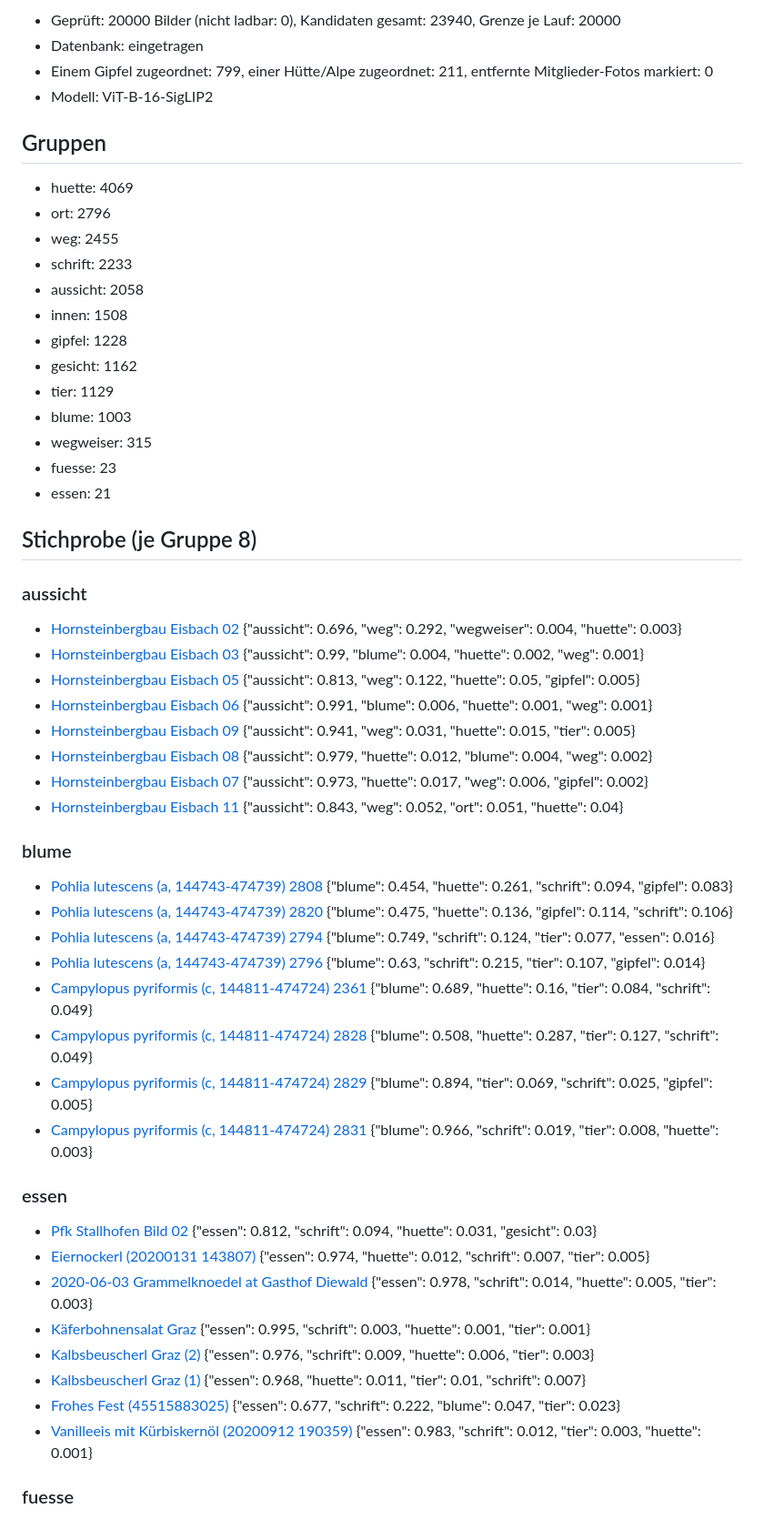
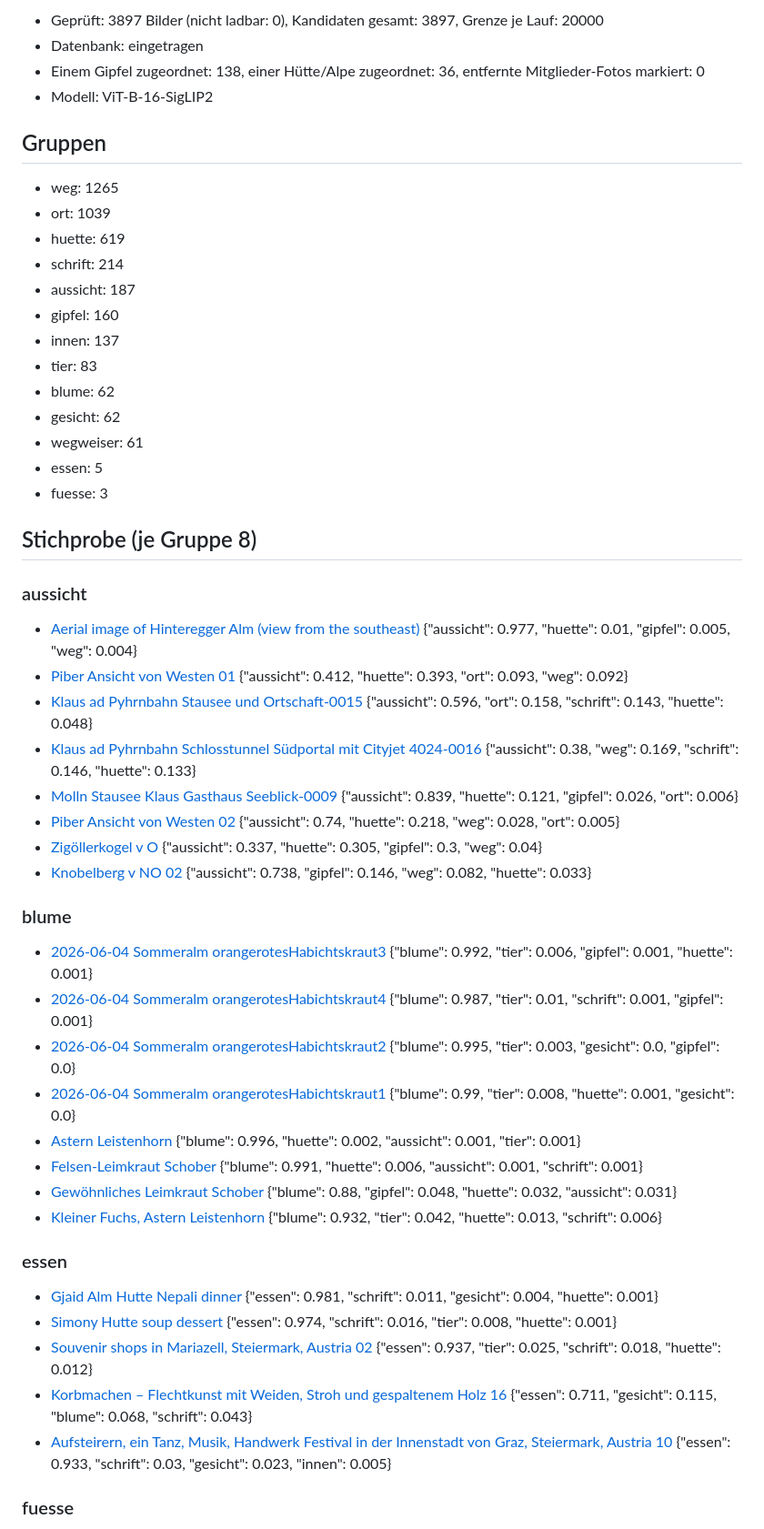
Before and after one commit to aktivvereinquerfeldein/gipfelbuch, a Markdown page: daten/fotos/Steiermark.md, the part around one of its changes. Shown at 91% size. Rendered like a GitHub page.

Commit message:
Fotos prüfen: Bericht 2026-11-10

```diff
--- a/daten/fotos/Steiermark.md
+++ b/daten/fotos/Steiermark.md
@@ -2,59 +2,56 @@
 
-- Geprüft: 20000 Bilder (nicht ladbar: 0), Kandidaten gesamt: 23940, Grenze je Lauf: 20000
+- Geprüft: 3897 Bilder (nicht ladbar: 0), Kandidaten gesamt: 3897, Grenze je Lauf: 20000
 - Datenbank: eingetragen
-- Einem Gipfel zugeordnet: 799, einer Hütte/Alpe zugeordnet: 211, entfernte Mitglieder-Fotos markiert: 0
+- Einem Gipfel zugeordnet: 138, einer Hütte/Alpe zugeordnet: 36, entfernte Mitglieder-Fotos markiert: 0
 - Modell: ViT-B-16-SigLIP2
 
 ## Gruppen
 
-- huette: 4069
-- ort: 2796
-- weg: 2455
-- schrift: 2233
-- aussicht: 2058
-- innen: 1508
-- gipfel: 1228
-- gesicht: 1162
-- tier: 1129
-- blume: 1003
-- wegweiser: 315
-- fuesse: 23
-- essen: 21
+- weg: 1265
+- ort: 1039
+- huette: 619
+- schrift: 214
+- aussicht: 187
+- gipfel: 160
+- innen: 137
+- tier: 83
+- blume: 62
+- gesicht: 62
+- wegweiser: 61
+- essen: 5
+- fuesse: 3
 
 ## Stichprobe (je Gruppe 8)
 
 ### aussicht
 
-- [Hornsteinbergbau Eisbach 02](https://commons.wikimedia.org/wiki/File:Hornsteinbergbau_Eisbach_02.jpg)  {"aussicht": 0.696, "weg": 0.292, "wegweiser": 0.004, "huette": 0.003}
-- [Hornsteinbergbau Eisbach 03](https://commons.wikimedia.org/wiki/File:Hornsteinbergbau_Eisbach_03.jpg)  {"aussicht": 0.99, "blume": 0.004, "huette": 0.002, "weg": 0.001}
-- [Hornsteinbergbau Eisbach 05](https://commons.wikimedia.org/wiki/File:Hornsteinbergbau_Eisbach_05.jpg)  {"aussicht": 0.813, "weg": 0.122, "huette": 0.05, "gipfel": 0.005}
-- [Hornsteinbergbau Eisbach 06](https://commons.wikimedia.org/wiki/File:Hornsteinbergbau_Eisbach_06.jpg)  {"aussicht": 0.991, "blume": 0.006, "huette": 0.001, "weg": 0.001}
-- [Hornsteinbergbau Eisbach 09](https://commons.wikimedia.org/wiki/File:Hornsteinbergbau_Eisbach_09.jpg)  {"aussicht": 0.941, "weg": 0.031, "huette": 0.015, "tier": 0.005}
-- [Hornsteinbergbau Eisbach 08](https://commons.wikimedia.org/wiki/File:Hornsteinbergbau_Eisbach_08.jpg)  {"aussicht": 0.979, "huette": 0.012, "blume": 0.004, "weg": 0.002}
-- [Hornsteinbergbau Eisbach 07](https://commons.wikimedia.org/wiki/File:Hornsteinbergbau_Eisbach_07.jpg)  {"aussicht": 0.973, "huette": 0.017, "weg": 0.006, "gipfel": 0.002}
-- [Hornsteinbergbau Eisbach 11](https://commons.wikimedia.org/wiki/File:Hornsteinbergbau_Eisbach_11.jpg)  {"aussicht": 0.843, "weg": 0.052, "ort": 0.051, "huette": 0.04}
+- [Aerial image of Hinteregger Alm (view from the southeast)](https://commons.wikimedia.org/wiki/File:Aerial_image_of_Hinteregger_Alm_(view_from_the_southeast).jpg)  {"aussicht": 0.977, "huette": 0.01, "gipfel": 0.005, "weg": 0.004}
+- [Piber Ansicht von Westen 01](https://commons.wikimedia.org/wiki/File:Piber_Ansicht_von_Westen_01.jpg)  {"aussicht": 0.412, "huette": 0.393, "ort": 0.093, "weg": 0.092}
+- [Klaus ad Pyhrnbahn Stausee und Ortschaft-0015](https://commons.wikimedia.org/wiki/File:Klaus_ad_Pyhrnbahn_Stausee_und_Ortschaft-0015.jpg)  {"aussicht": 0.596, "ort": 0.158, "schrift": 0.143, "huette": 0.048}
+- [Klaus ad Pyhrnbahn Schlosstunnel Südportal mit Cityjet 4024-0016](https://commons.wikimedia.org/wiki/File:Klaus_ad_Pyhrnbahn_Schlosstunnel_S%C3%BCdportal_mit_Cityjet_4024-0016.jpg)  {"aussicht": 0.38, "weg": 0.169, "schrift": 0.146, "huette": 0.133}
+- [Molln Stausee Klaus Gasthaus Seeblick-0009](https://commons.wikimedia.org/wiki/File:Molln_Stausee_Klaus_Gasthaus_Seeblick-0009.jpg)  {"aussicht": 0.839, "huette": 0.121, "gipfel": 0.026, "ort": 0.006}
+- [Piber Ansicht von Westen 02](https://commons.wikimedia.org/wiki/File:Piber_Ansicht_von_Westen_02.jpg)  {"aussicht": 0.74, "huette": 0.218, "weg": 0.028, "ort": 0.005}
+- [Zigöllerkogel v O](https://commons.wikimedia.org/wiki/File:Zig%C3%B6llerkogel_v_O.jpg)  {"aussicht": 0.337, "huette": 0.305, "gipfel": 0.3, "weg": 0.04}
+- [Knobelberg v NO 02](https://commons.wikimedia.org/wiki/File:Knobelberg_v_NO_02.jpg)  {"aussicht": 0.738, "gipfel": 0.146, "weg": 0.082, "huette": 0.033}
 
 ### blume
 
-- [Pohlia lutescens (a, 144743-474739) 2808](https://commons.wikimedia.org/wiki/File:Pohlia_lutescens_(a,_144743-474739)_2808.JPG)  {"blume": 0.454, "huette": 0.261, "schrift": 0.094, "gipfel": 0.083}
-- [Pohlia lutescens (a, 144743-474739) 2820](https://commons.wikimedia.org/wiki/File:Pohlia_lutescens_(a,_144743-474739)_2820.JPG)  {"blume": 0.475, "huette": 0.136, "gipfel": 0.114, "schrift": 0.106}
-- [Pohlia lutescens (a, 144743-474739) 2794](https://commons.wikimedia.org/wiki/File:Pohlia_lutescens_(a,_144743-474739)_2794.JPG)  {"blume": 0.749, "schrift": 0.124, "tier": 0.077, "essen": 0.016}
-- [Pohlia lutescens (a, 144743-474739) 2796](https://commons.wikimedia.org/wiki/File:Pohlia_lutescens_(a,_144743-474739)_2796.JPG)  {"blume": 0.63, "schrift": 0.215, "tier": 0.107, "gipfel": 0.014}
-- [Campylopus pyriformis (c, 144811-474724) 2361](https://commons.wikimedia.org/wiki/File:Campylopus_pyriformis_(c,_144811-474724)_2361.JPG)  {"blume": 0.689, "huette": 0.16, "tier": 0.084, "schrift": 0.049}
-- [Campylopus pyriformis (c, 144811-474724) 2828](https://commons.wikimedia.org/wiki/File:Campylopus_pyriformis_(c,_144811-474724)_2828.JPG)  {"blume": 0.508, "huette": 0.287, "tier": 0.127, "schrift": 0.049}
-- [Campylopus pyriformis (c, 144811-474724) 2829](https://commons.wikimedia.org/wiki/File:Campylopus_pyriformis_(c,_144811-474724)_2829.JPG)  {"blume": 0.894, "tier": 0.069, "schrift": 0.025, "gipfel": 0.005}
-- [Campylopus pyriformis (c, 144811-474724) 2831](https://commons.wikimedia.org/wiki/File:Campylopus_pyriformis_(c,_144811-474724)_2831.JPG)  {"blume": 0.966, "schrift": 0.019, "tier": 0.008, "huette": 0.003}
+- [2026-06-04 Sommeralm orangerotesHabichtskraut3](https://commons.wikimedia.org/wiki/File:2026-06-04_Sommeralm_orangerotesHabichtskraut3.jpg)  {"blume": 0.992, "tier": 0.006, "gipfel": 0.001, "huette": 0.001}
+- [2026-06-04 Sommeralm orangerotesHabichtskraut4](https://commons.wikimedia.org/wiki/File:2026-06-04_Sommeralm_orangerotesHabichtskraut4.jpg)  {"blume": 0.987, "tier": 0.01, "schrift": 0.001, "gipfel": 0.001}
+- [2026-06-04 Sommeralm orangerotesHabichtskraut2](https://commons.wikimedia.org/wiki/File:2026-06-04_Sommeralm_orangerotesHabichtskraut2.jpg)  {"blume": 0.995, "tier": 0.003, "gesicht": 0.0, "gipfel": 0.0}
+- [2026-06-04 Sommeralm orangerotesHabichtskraut1](https://commons.wikimedia.org/wiki/File:2026-06-04_Sommeralm_orangerotesHabichtskraut1.jpg)  {"blume": 0.99, "tier": 0.008, "huette": 0.001, "gesicht": 0.0}
+- [Astern Leistenhorn](https://commons.wikimedia.org/wiki/File:Astern_Leistenhorn.jpg)  {"blume": 0.996, "huette": 0.002, "aussicht": 0.001, "tier": 0.001}
+- [Felsen-Leimkraut Schober](https://commons.wikimedia.org/wiki/File:Felsen-Leimkraut_Schober.jpg)  {"blume": 0.991, "huette": 0.006, "aussicht": 0.001, "schrift": 0.001}
+- [Gewöhnliches Leimkraut Schober](https://commons.wikimedia.org/wiki/File:Gew%C3%B6hnliches_Leimkraut_Schober.jpg)  {"blume": 0.88, "gipfel": 0.048, "huette": 0.032, "aussicht": 0.031}
+- [Kleiner Fuchs, Astern Leistenhorn](https://commons.wikimedia.org/wiki/File:Kleiner_Fuchs,_Astern_Leistenhorn.jpg)  {"blume": 0.932, "tier": 0.042, "huette": 0.013, "schrift": 0.006}
 
 ### essen
 
-- [Pfk Stallhofen Bild 02](https://commons.wikimedia.org/wiki/File:Pfk_Stallhofen_Bild_02.jpg)  {"essen": 0.812, "schrift": 0.094, "huette": 0.031, "gesicht": 0.03}
-- [Eiernockerl (20200131 143807)](https://commons.wikimedia.org/wiki/File:Eiernockerl_(20200131_143807).jpg)  {"essen": 0.974, "huette": 0.012, "schrift": 0.007, "tier": 0.005}
-- [2020-06-03 Grammelknoedel at Gasthof Diewald](https://commons.wikimedia.org/wiki/File:2020-06-03_Grammelknoedel_at_Gasthof_Diewald.jpg)  {"essen": 0.978, "schrift": 0.014, "huette": 0.005, "tier": 0.003}
-- [Käferbohnensalat Graz](https://commons.wikimedia.org/wiki/File:K%C3%A4ferbohnensalat_Graz.jpg)  {"essen": 0.995, "schrift": 0.003, "huette": 0.001, "tier": 0.001}
-- [Kalbsbeuscherl Graz (2)](https://commons.wikimedia.org/wiki/File:Kalbsbeuscherl_Graz_(2).jpg)  {"essen": 0.976, "schrift": 0.009, "huette": 0.006, "tier": 0.003}
-- [Kalbsbeuscherl Graz (1)](https://commons.wikimedia.org/wiki/File:Kalbsbeuscherl_Graz_(1).jpg)  {"essen": 0.968, "huette": 0.011, "tier": 0.01, "schrift": 0.007}
-- [Frohes Fest (45515883025)](https://commons.wikimedia.org/wiki/File:Frohes_Fest_(45515883025).jpg)  {"essen": 0.677, "schrift": 0.222, "blume": 0.047, "tier": 0.023}
-- [Vanilleeis mit Kürbiskernöl (20200912 190359)](https://commons.wikimedia.org/wiki/File:Vanilleeis_mit_K%C3%BCrbiskern%C3%B6l_(20200912_190359).jpg)  {"essen": 0.983, "schrift": 0.012, "tier": 0.003, "huette": 0.001}
+- [Gjaid Alm Hutte Nepali dinner](https://commons.wikimedia.org/wiki/File:Gjaid_Alm_Hutte_Nepali_dinner.jpg)  {"essen": 0.981, "schrift": 0.011, "gesicht": 0.004, "huette": 0.001}
+- [Simony Hutte soup dessert](https://commons.wikimedia.org/wiki/File:Simony_Hutte_soup_dessert.jpg)  {"essen": 0.974, "schrift": 0.016, "tier": 0.008, "huette": 0.001}
+- [Souvenir shops in Mariazell, Steiermark, Austria 02](https://commons.wikimedia.org/wiki/File:Souvenir_shops_in_Mariazell,_Steiermark,_Austria_02.jpg)  {"essen": 0.937, "tier": 0.025, "schrift": 0.018, "huette": 0.012}
+- [Korbmachen – Flechtkunst mit Weiden, Stroh und gespaltenem Holz 16](https://commons.wikimedia.org/wiki/File:Korbmachen_%E2%80%93_Flechtkunst_mit_Weiden,_Stroh_und_gespaltenem_Holz_16.jpg)  {"essen": 0.711, "gesicht": 0.115, "blume": 0.068, "schrift": 0.043}
+- [Aufsteirern, ein Tanz, Musik, Handwerk Festival in der Innenstadt von Graz, Steiermark, Austria 10](https://commons.wikimedia.org/wiki/File:Aufsteirern,_ein_Tanz,_Musik,_Handwerk_Festival_in_der_Innenstadt_von_Graz,_Steiermark,_Austria_10.jpg)  {"essen": 0.933, "schrift": 0.03, "gesicht": 0.023, "innen": 0.005}
 
 ### fuesse
 
```
Also changed, not shown: other parts of daten/fotos/Steiermark.md (+73 -78 lines).
